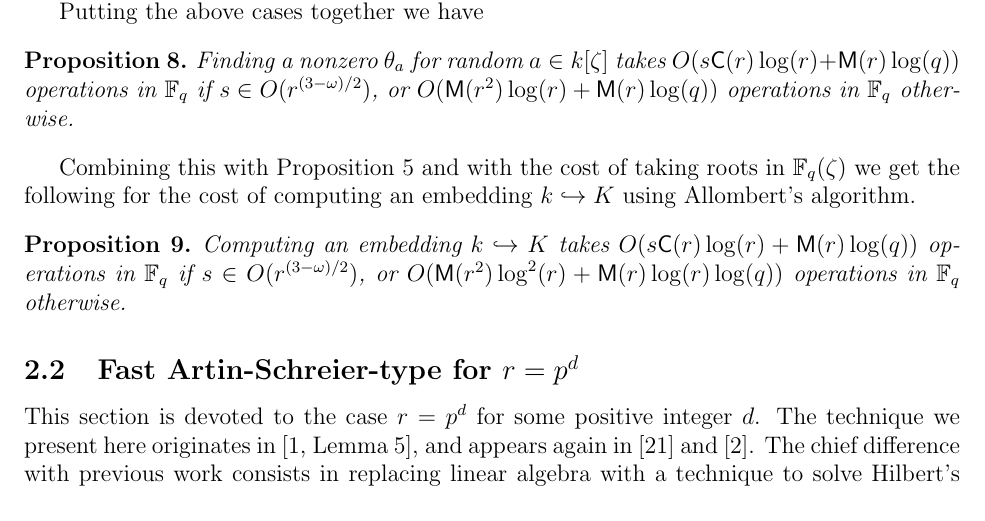
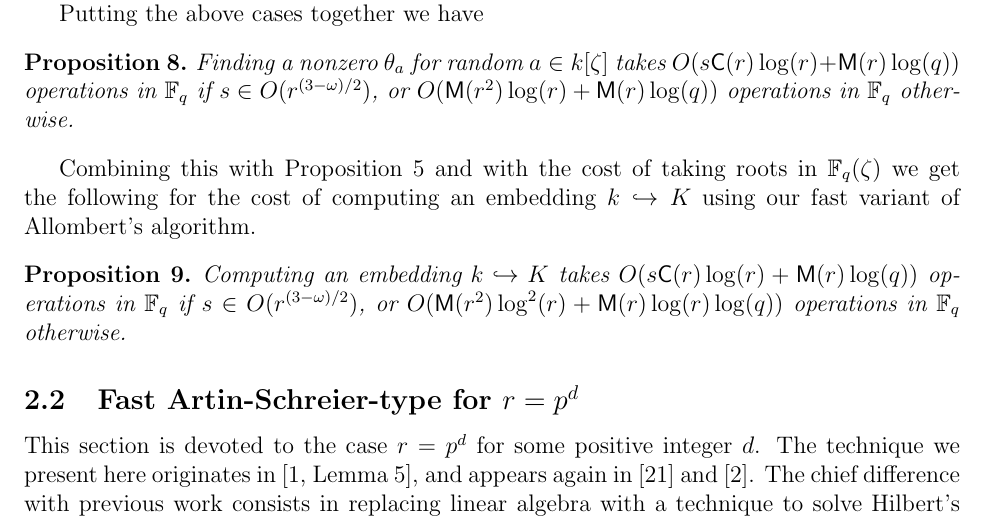
Before and after one commit to defeo/ffisom, a LaTeX paper (ffisom.tex): part of page 13 of 40, cut so that both start at the same text. Compiled offline with pdfLaTeX.

Commit message:
Let's keep some credit for ourselves (and especially Javad).

```diff
--- a/ffisom.tex
+++ b/ffisom.tex
@@ -898,7 +898,7 @@ Putting the above cases together we have
 	+ \MM(r)\log(q))$ operations in $\F_q$ otherwise.
 \end{proposition}
 Combining this with Proposition~\ref{prop:cyclo} and with the cost of taking roots in $\F_q(\zeta)$ we get the following for the cost of
-computing an embedding $k \hookrightarrow K$ using Allombert's algorithm.
+computing an embedding $k \hookrightarrow K$ using our fast variant of Allombert's algorithm.
 \begin{proposition}
 	\label{proposition:XiDelta-updated}
 	Computing an embedding $k \hookrightarrow K$ takes $O(s\CC(r)\log(r) + \MM(r)\log(q))$
```
